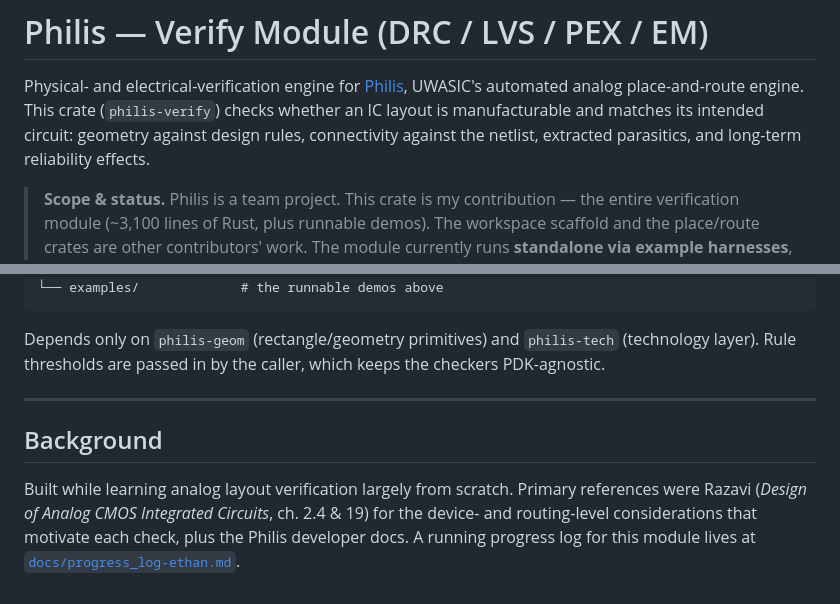
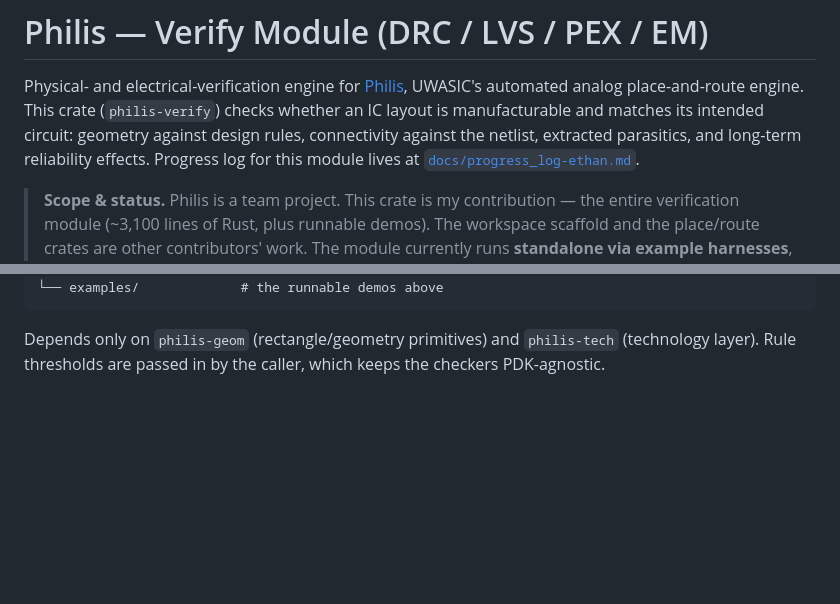
Before and after one commit to sunezh/Philis, a Markdown page: crates/verify/README.md, 2 parts joined by grey strips. Drawn GitHub-style; blank space fills up the shorter version.

```diff
--- a/crates/verify/README.md
+++ b/crates/verify/README.md
@@ -4,7 +4,7 @@ Physical- and electrical-verification engine for [Philis](https://github.com/UW-
 UWASIC's automated analog place-and-route engine. This crate (`philis-verify`) checks
 whether an IC layout is manufacturable and matches its intended circuit: geometry against
 design rules, connectivity against the netlist, extracted parasitics, and long-term
-reliability effects.
+reliability effects. Progress log for this module lives at [`docs/progress_log-ethan.md`](../../docs/progress_log-ethan.md).
 
 > **Scope & status.** Philis is a team project. This crate is my contribution — the entire
 > verification module (~3,100 lines of Rust, plus runnable demos). The workspace scaffold
@@ -100,12 +100,3 @@ crates/verify/
 
 Depends only on `philis-geom` (rectangle/geometry primitives) and `philis-tech` (technology
 layer). Rule thresholds are passed in by the caller, which keeps the checkers PDK-agnostic.
-
----
-
-## Background
-
-Built while learning analog layout verification largely from scratch. Primary references were
-Razavi (*Design of Analog CMOS Integrated Circuits*, ch. 2.4 & 19) for the device- and
-routing-level considerations that motivate each check, plus the Philis developer docs. A
-running progress log for this module lives at [`docs/progress_log-ethan.md`](../../docs/progress_log-ethan.md).
```
